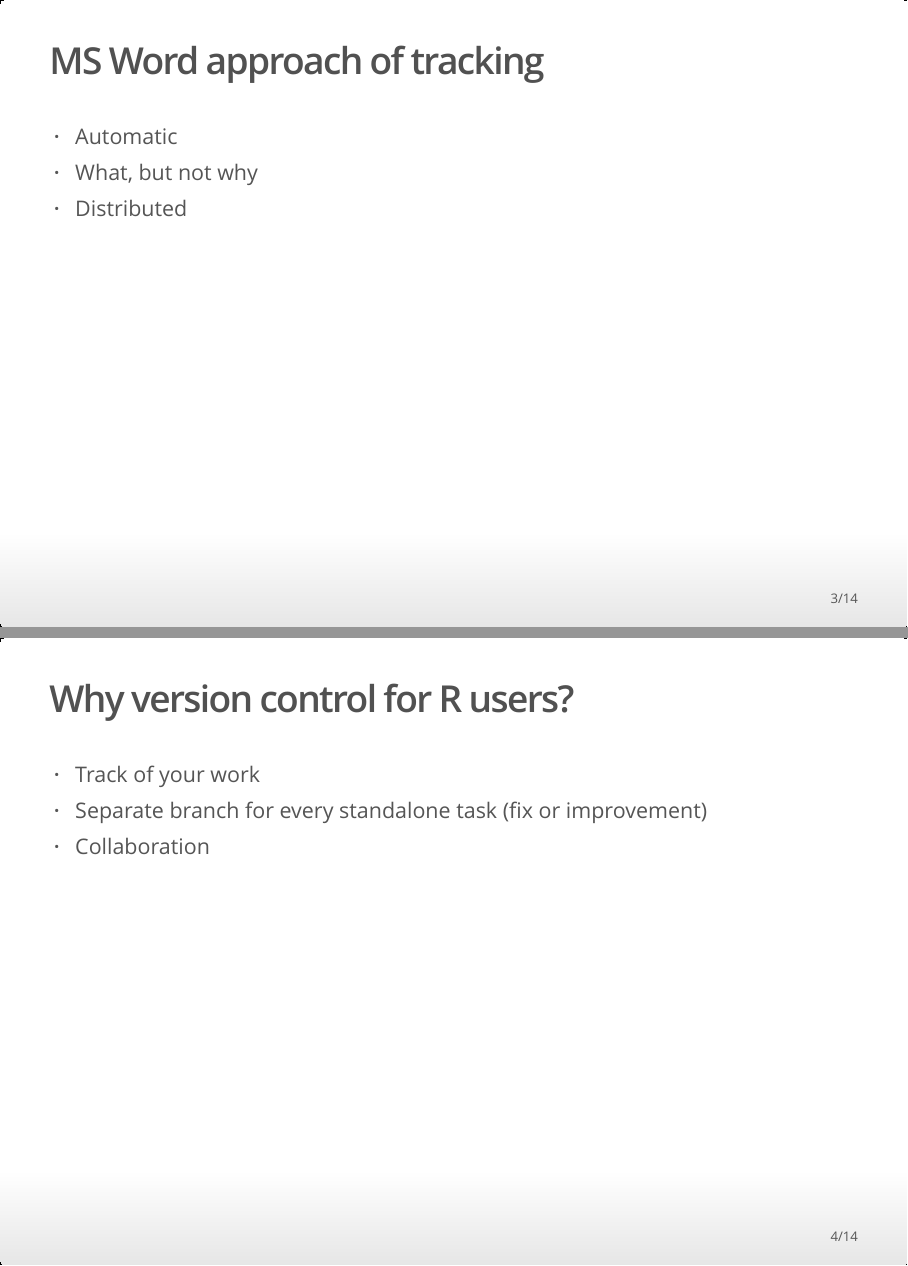
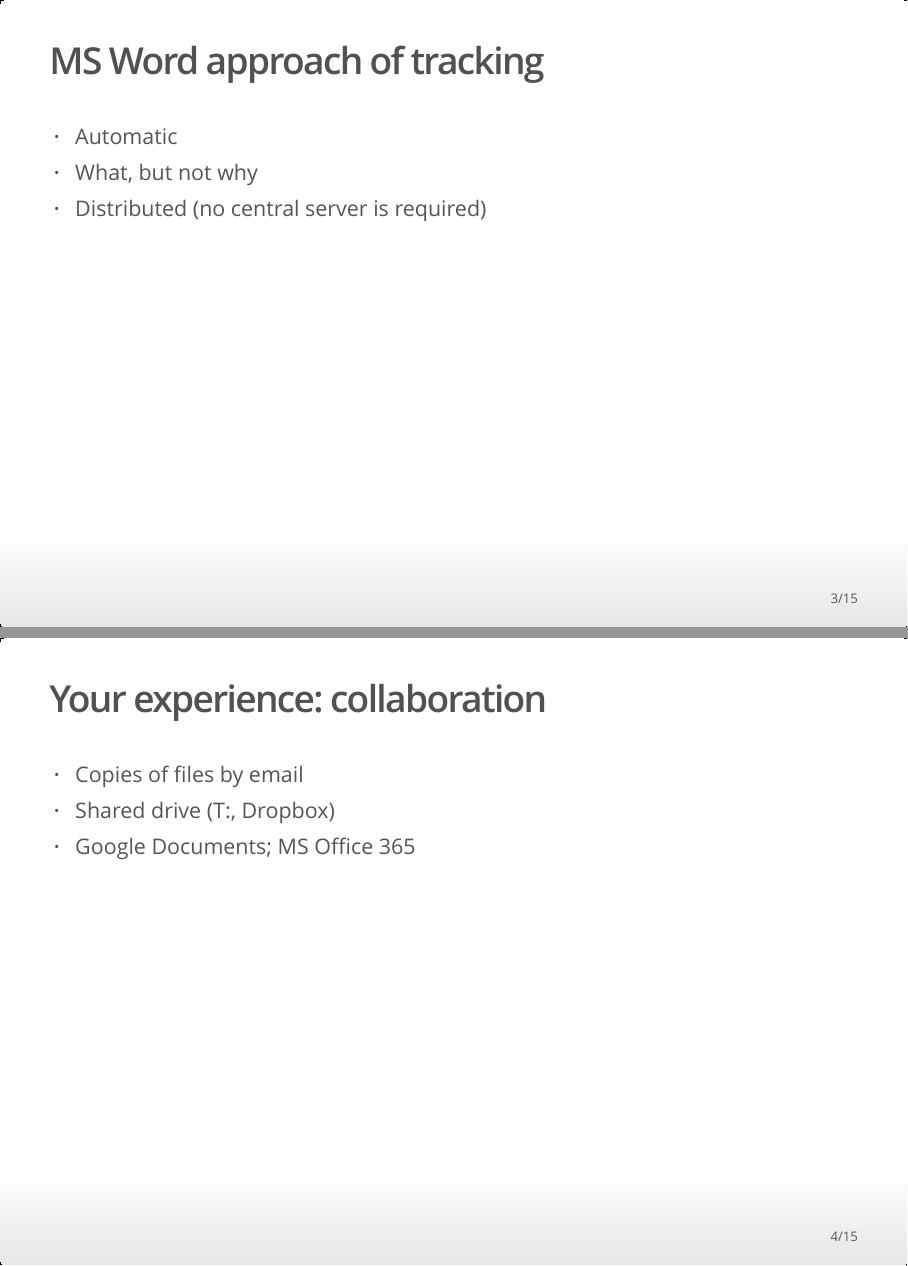
Before and after one commit to UNFAOstatistics/github_intro, an R Markdown document (git_intro_slides.Rmd): pages 3 and 4 of 14 before the commit and pages 3 and 4 of 15 after it, joined at a grey line. The pictures show the output file git_intro_slides.html that the author committed with the source, opened offline.

Commit message:
Collaboration in MS/Google

```diff
--- a/git_intro_slides.Rmd
+++ b/git_intro_slides.Rmd
@@ -15,7 +15,13 @@
 
 * Automatic
 * What, but not why
-* Distributed
+* Distributed (no central server is required)
+
+## Your experience: collaboration
+
+* Copies of files by email
+* Shared drive (T:, Dropbox)
+* Google Documents; MS Office 365
 
 ## Why version control for R users?
 
```
Also changed, not shown: git_intro_slides.html, git_intro_slides.Rmd (2 more changed lines).
